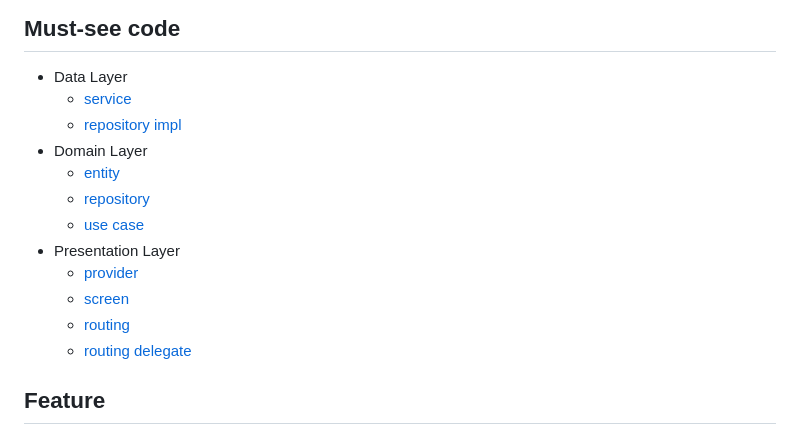
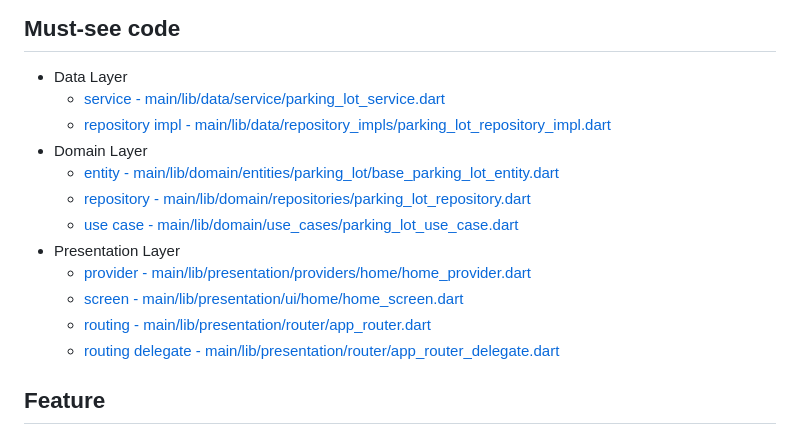
Before and after one commit to Parking-Time/Parking-Time, a Markdown page: README.md, the part around the change. GitHub-like rendering.

Commit message:
DOCS - [20240820] Update README.md

```diff
--- a/README.md
+++ b/README.md
@@ -5,17 +5,17 @@
 
 ## Must-see code
 - Data Layer
-  - [service](https://github.com/Parking-Time/Parking-Time/blob/main/lib/data/service/parking_lot_service.dart)
-  - [repository impl](https://github.com/Parking-Time/Parking-Time/blob/main/lib/data/repository_impls/parking_lot_repository_impl.dart)
+  - [service - main/lib/data/service/parking_lot_service.dart](https://github.com/Parking-Time/Parking-Time/blob/main/lib/data/service/parking_lot_service.dart)
+  - [repository impl - main/lib/data/repository_impls/parking_lot_repository_impl.dart](https://github.com/Parking-Time/Parking-Time/blob/main/lib/data/repository_impls/parking_lot_repository_impl.dart)
 - Domain Layer
-  - [entity](https://github.com/Parking-Time/Parking-Time/blob/main/lib/domain/entities/parking_lot/base_parking_lot_entity.dart)
-  - [repository](https://github.com/Parking-Time/Parking-Time/blob/main/lib/domain/repositories/parking_lot_repository.dart)
-  - [use case](https://github.com/Parking-Time/Parking-Time/blob/main/lib/domain/use_cases/parking_lot_use_case.dart)
+  - [entity - main/lib/domain/entities/parking_lot/base_parking_lot_entity.dart](https://github.com/Parking-Time/Parking-Time/blob/main/lib/domain/entities/parking_lot/base_parking_lot_entity.dart)
+  - [repository - main/lib/domain/repositories/parking_lot_repository.dart](https://github.com/Parking-Time/Parking-Time/blob/main/lib/domain/repositories/parking_lot_repository.dart)
+  - [use case - main/lib/domain/use_cases/parking_lot_use_case.dart](https://github.com/Parking-Time/Parking-Time/blob/main/lib/domain/use_cases/parking_lot_use_case.dart)
 - Presentation Layer
-  - [provider](https://github.com/Parking-Time/Parking-Time/blob/main/lib/presentation/providers/home/home_provider.dart)
-  - [screen](https://github.com/Parking-Time/Parking-Time/blob/main/lib/presentation/ui/home/home_screen.dart)
-  - [routing](https://github.com/Parking-Time/Parking-Time/blob/main/lib/presentation/router/app_router.dart)
-  - [routing delegate](https://github.com/Parking-Time/Parking-Time/blob/main/lib/presentation/router/app_router_delegate.dart)
+  - [provider - main/lib/presentation/providers/home/home_provider.dart](https://github.com/Parking-Time/Parking-Time/blob/main/lib/presentation/providers/home/home_provider.dart)
+  - [screen - main/lib/presentation/ui/home/home_screen.dart](https://github.com/Parking-Time/Parking-Time/blob/main/lib/presentation/ui/home/home_screen.dart)
+  - [routing - main/lib/presentation/router/app_router.dart](https://github.com/Parking-Time/Parking-Time/blob/main/lib/presentation/router/app_router.dart)
+  - [routing delegate - main/lib/presentation/router/app_router_delegate.dart](https://github.com/Parking-Time/Parking-Time/blob/main/lib/presentation/router/app_router_delegate.dart)
 
 ## Feature
 - 주차장
```
